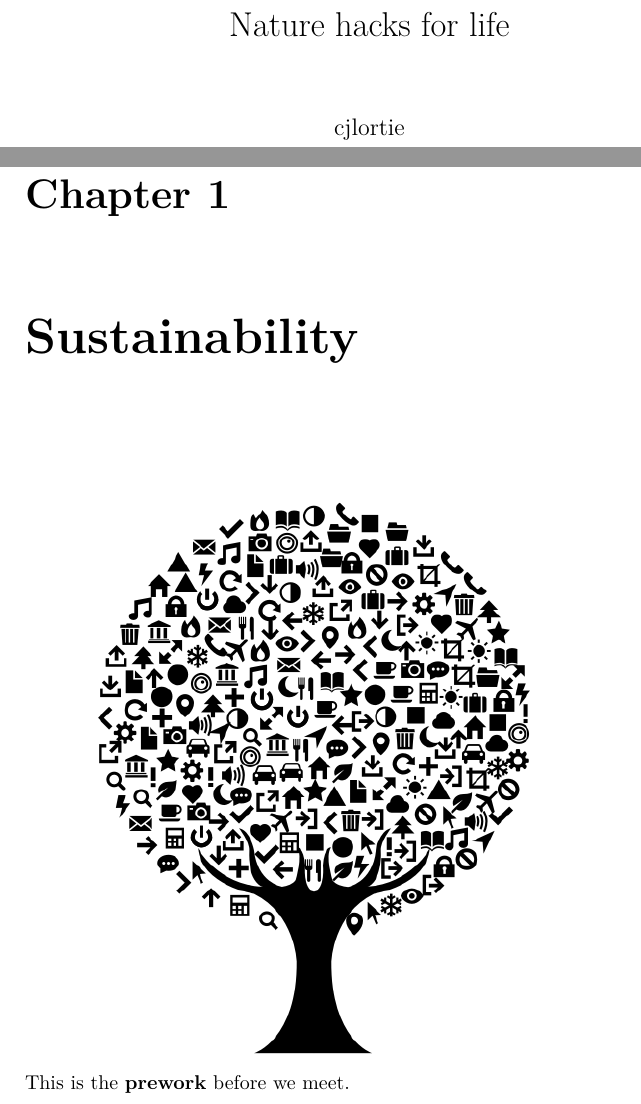
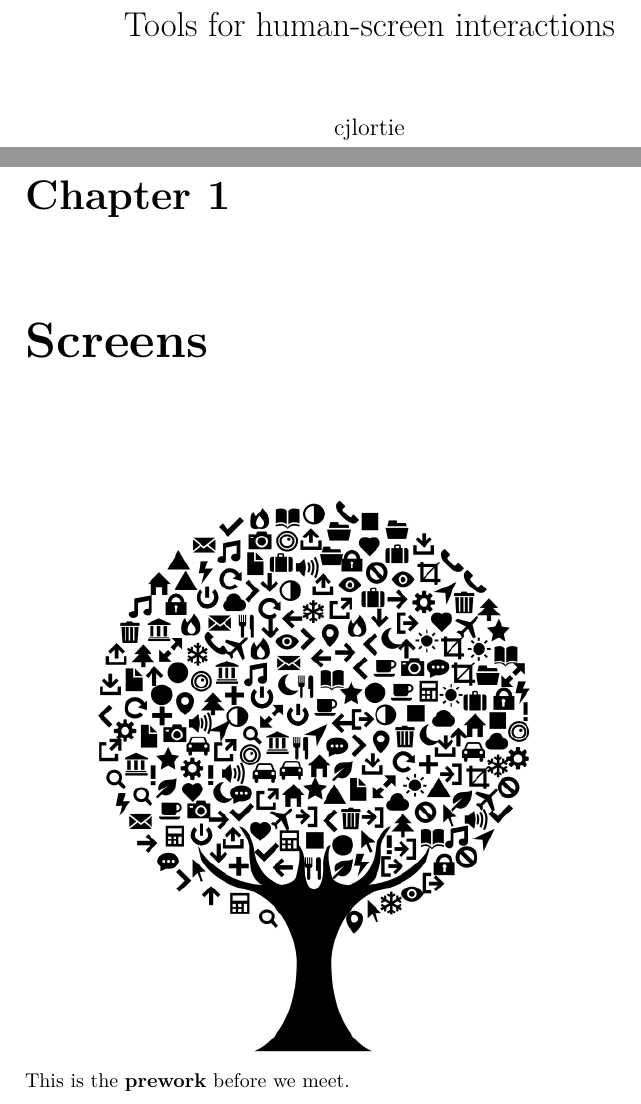
Before and after one commit to zenrabbit/Tools4screens, a LaTeX thesis (docs/tools4screens.tex): two parts of pages 1 and 5 of 17, joined at a grey line, cut at the place of the change. Compiled offline with pdfLaTeX.

```diff
--- a/docs/tools4screens.tex
+++ b/docs/tools4screens.tex
@@ -36,7 +36,7 @@
 \IfFileExists{xurl.sty}{\usepackage{xurl}}{} % add URL line breaks if available
 \IfFileExists{bookmark.sty}{\usepackage{bookmark}}{\usepackage{hyperref}}
 \hypersetup{
-  pdftitle={Nature hacks for life},
+  pdftitle={Tools for human-screen interactions},
   pdfauthor={cjlortie},
   hidelinks,
   pdfcreator={LaTeX via pandoc}}
@@ -75,7 +75,7 @@
 \usepackage[]{natbib}
 \bibliographystyle{apalike}
 
-\title{Nature hacks for life}
+\title{Tools for human-screen interactions}
 \author{cjlortie}
 \date{}
 
@@ -86,8 +86,8 @@
 \setcounter{tocdepth}{1}
 \tableofcontents
 }
-\hypertarget{sustainability}{%
-\chapter{Sustainability}\label{sustainability}}
+\hypertarget{screens}{%
+\chapter{Screens}\label{screens}}
 
 \includegraphics[width=4in,height=\textheight]{./tree.png}\\
 This is the \textbf{prework} before we meet.
```
Also changed, not shown: docs/reference-keys.txt (+1 -2 lines), docs/tools4screens.pdf, pdfs/Balundė et al 2019.pdf (deleted), pdfs/Ecological footprint human capital and urbanization.pdf (deleted), pdfs/Lortie_2021_little_prince.pdf (deleted), pdfs/On sustainability interpretations of the Ecological Footprint.pdf (deleted), pdfs/Understanding the Transformative Aspects of the Wilderness and Protected Lands Experience upon Human Health.pdf (deleted), 7 other files.
